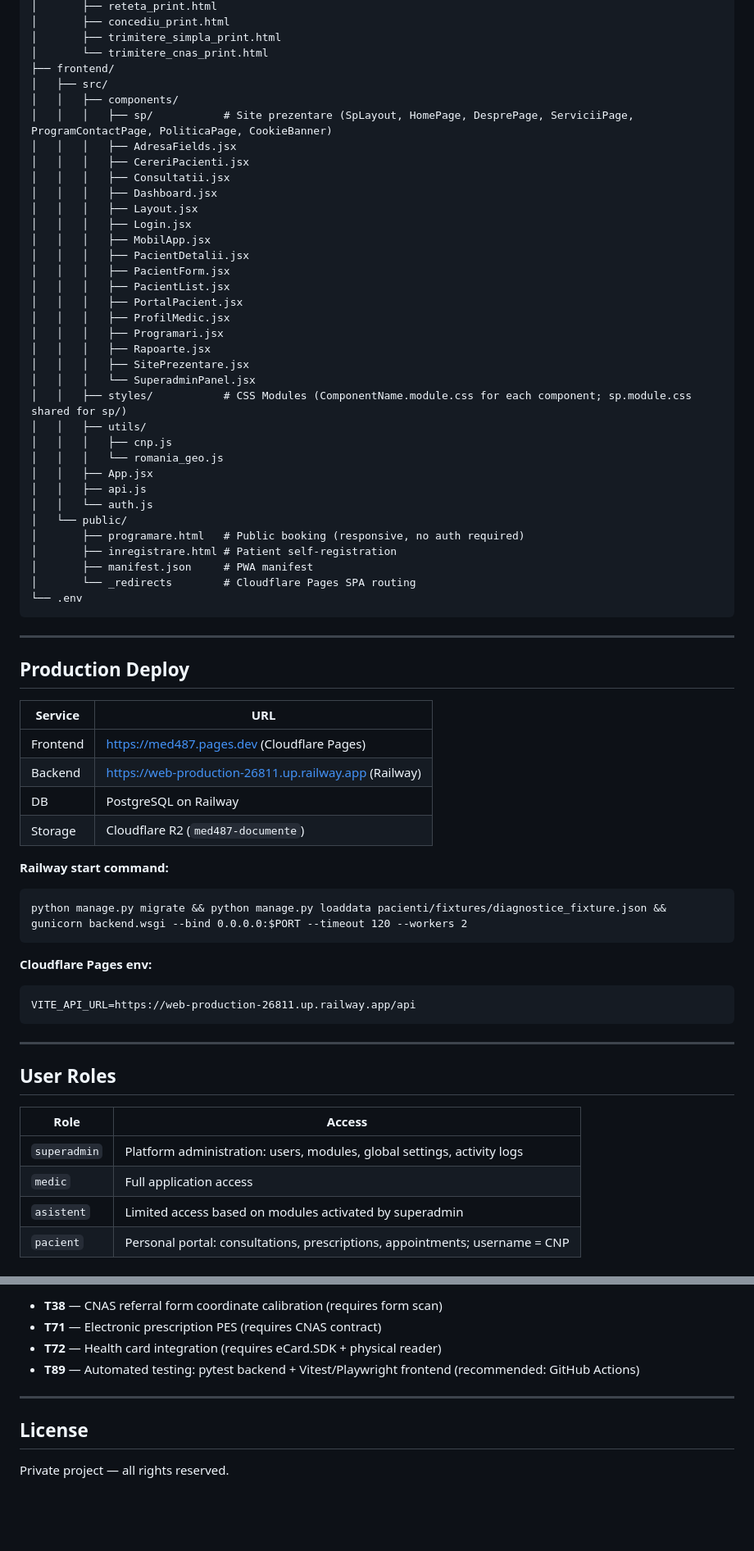
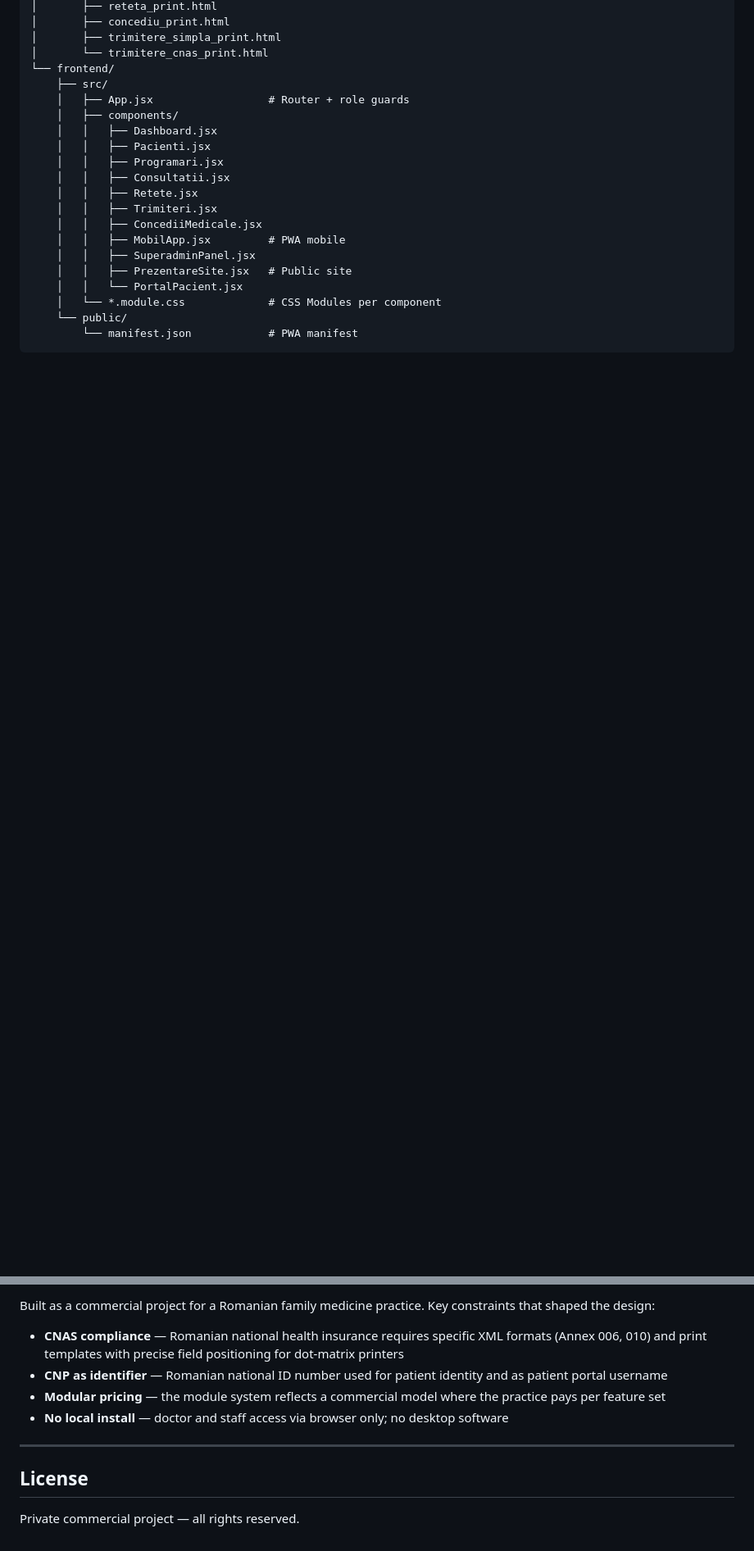
Before and after one commit to sorinHus/med487, a Markdown page: README.md, 2 parts joined by grey strips. Shown at 82% size. Drawn GitHub-style; blank space fills up the shorter version.

````diff
--- a/README.md
+++ b/README.md
@@ -67,70 +130,22 @@ cabinet-medical/
 │       ├── concediu_print.html
 │       ├── trimitere_simpla_print.html
 │       └── trimitere_cnas_print.html
-├── frontend/
-│   ├── src/
-│   │   ├── components/
-│   │   │   ├── sp/           # Site prezentare (SpLayout, HomePage, DesprePage, ServiciiPage, ProgramContactPage, PoliticaPage, CookieBanner)
-│   │   │   ├── AdresaFields.jsx
-│   │   │   ├── CereriPacienti.jsx
-│   │   │   ├── Consultatii.jsx
-│   │   │   ├── Dashboard.jsx
-│   │   │   ├── Layout.jsx
-│   │   │   ├── Login.jsx
-│   │   │   ├── MobilApp.jsx
-│   │   │   ├── PacientDetalii.jsx
-│   │   │   ├── PacientForm.jsx
-│   │   │   ├── PacientList.jsx
-│   │   │   ├── PortalPacient.jsx
-│   │   │   ├── ProfilMedic.jsx
-│   │   │   ├── Programari.jsx
-│   │   │   ├── Rapoarte.jsx
-│   │   │   ├── SitePrezentare.jsx
-│   │   │   └── SuperadminPanel.jsx
-│   │   ├── styles/           # CSS Modules (ComponentName.module.css for each component; sp.module.css shared for sp/)
-│   │   ├── utils/
-│   │   │   ├── cnp.js
-│   │   │   └── romania_geo.js
-│   │   ├── App.jsx
-│   │   ├── api.js
-│   │   └── auth.js
-│   └── public/
-│       ├── programare.html   # Public booking (responsive, no auth required)
-│       ├── inregistrare.html # Patient self-registration
-│       ├── manifest.json     # PWA manifest
-│       └── _redirects        # Cloudflare Pages SPA routing
-└── .env
+└── frontend/
+    ├── src/
+    │   ├── App.jsx                  # Router + role guards
+    │   ├── components/
+    │   │   ├── Dashboard.jsx
+    │   │   ├── Pacienti.jsx
+    │   │   ├── Programari.jsx
+    │   │   ├── Consultatii.jsx
+    │   │   ├── Retete.jsx
+    │   │   ├── Trimiteri.jsx
+    │   │   ├── ConcediiMedicale.jsx
+    │   │   ├── MobilApp.jsx         # PWA mobile
+    │   │   ├── SuperadminPanel.jsx
+    │   │   ├── PrezentareSite.jsx   # Public site
+    │   │   └── PortalPacient.jsx
+    │   └── *.module.css             # CSS Modules per component
+    └── public/
+        └── manifest.json            # PWA manifest
 ```
-
----
-
-## Production Deploy
-
-| Service | URL |
-|---------|-----|
-| Frontend | https://med487.pages.dev (Cloudflare Pages) |
-| Backend | https://web-production-26811.up.railway.app (Railway) |
-| DB | PostgreSQL on Railway |
-| Storage | Cloudflare R2 (`med487-documente`) |
-
-**Railway start command:**
-```
-python manage.py migrate && python manage.py loaddata pacienti/fixtures/diagnostice_fixture.json && gunicorn backend.wsgi --bind 0.0.0.0:$PORT --timeout 120 --workers 2
-```
-
-**Cloudflare Pages env:**
-```
-VITE_API_URL=https://web-production-26811.up.railway.app/api
-```
-
----
-
-## User Roles
-
-| Role | Access |
-|------|--------|
-| `superadmin` | Platform administration: users, modules, global settings, activity logs |
-| `medic` | Full application access |
-| `asistent` | Limited access based on modules activated by superadmin |
-| `pacient` | Personal portal: consultations, prescriptions, appointments; username = CNP |
-
@@ -200,11 +172,13 @@ Dot matrix calibration: `/api/concedii/{id}/print/?calibrare`
 
-- **T38** — CNAS referral form coordinate calibration (requires form scan)
-- **T71** — Electronic prescription PES (requires CNAS contract)
-- **T72** — Health card integration (requires eCard.SDK + physical reader)
-- **T89** — Automated testing: pytest backend + Vitest/Playwright frontend (recommended: GitHub Actions)
+Built as a commercial project for a Romanian family medicine practice. Key constraints that shaped the design:
+
+- **CNAS compliance** — Romanian national health insurance requires specific XML formats (Annex 006, 010) and print templates with precise field positioning for dot-matrix printers
+- **CNP as identifier** — Romanian national ID number used for patient identity and as patient portal username
+- **Modular pricing** — the module system reflects a commercial model where the practice pays per feature set
+- **No local install** — doctor and staff access via browser only; no desktop software
 
 ---
 
 ## License
 
-Private project — all rights reserved.
+Private commercial project — all rights reserved.
````
Also changed, not shown: other parts of README.md (+114 -94 lines).
